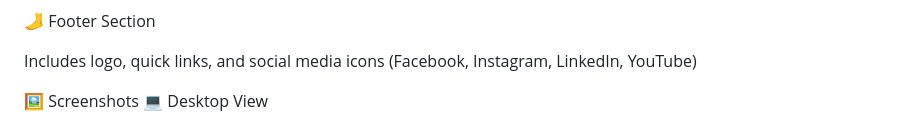
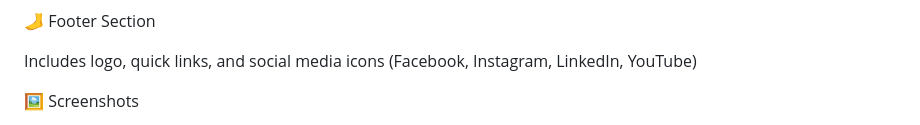
Before and after one commit to GeorgeBlaize/natures-platter, a Markdown page: README.md, the part around the change printed below. Drawn GitHub-style.

```diff
--- a/README.md
+++ b/README.md
@@ -47,5 +47,4 @@ Includes logo, quick links, and social media icons
 (Facebook, Instagram, LinkedIn, YouTube)
 
 🖼️ Screenshots
-💻 Desktop View
 
```
Also changed, not shown: other parts of README.md (+10 -2 lines).
